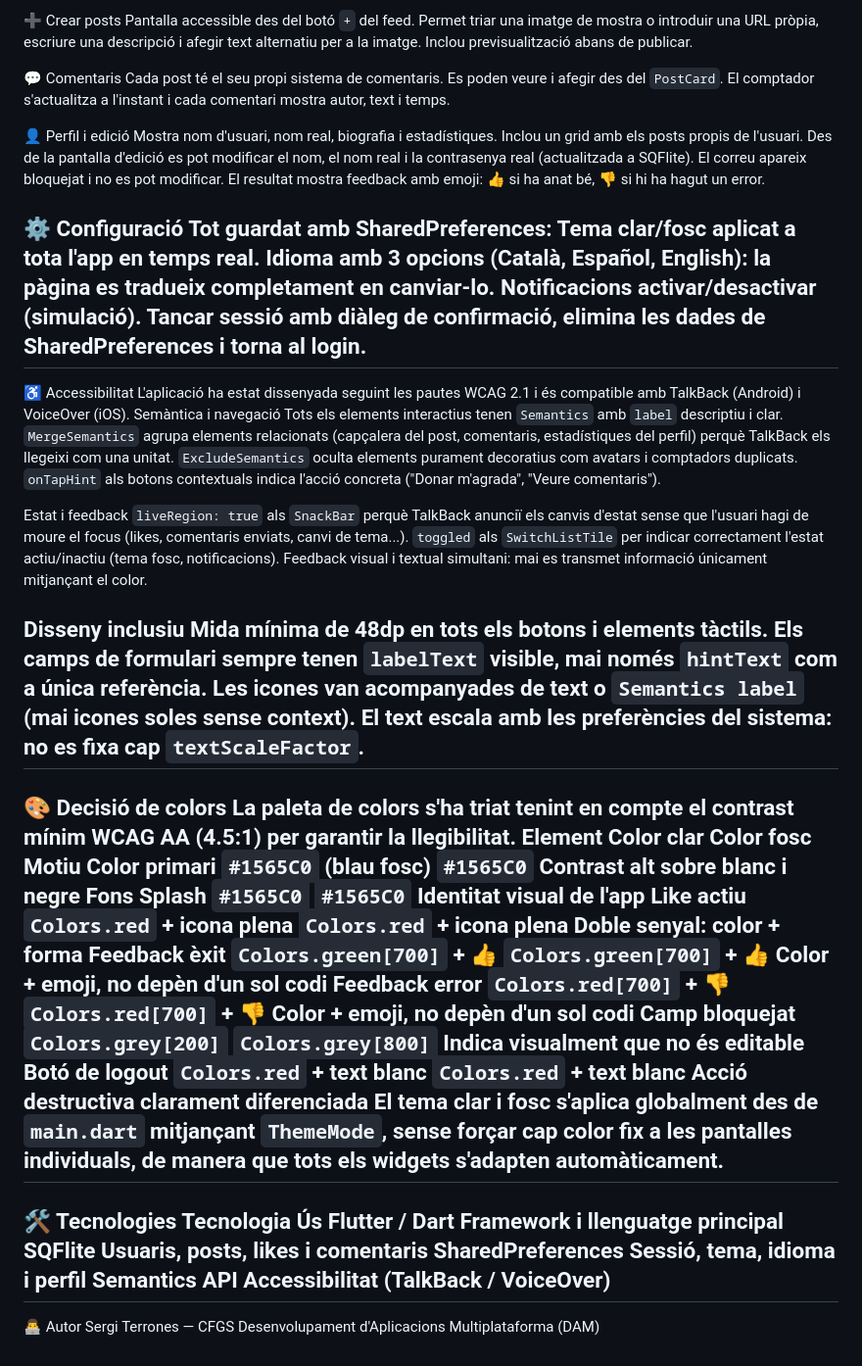
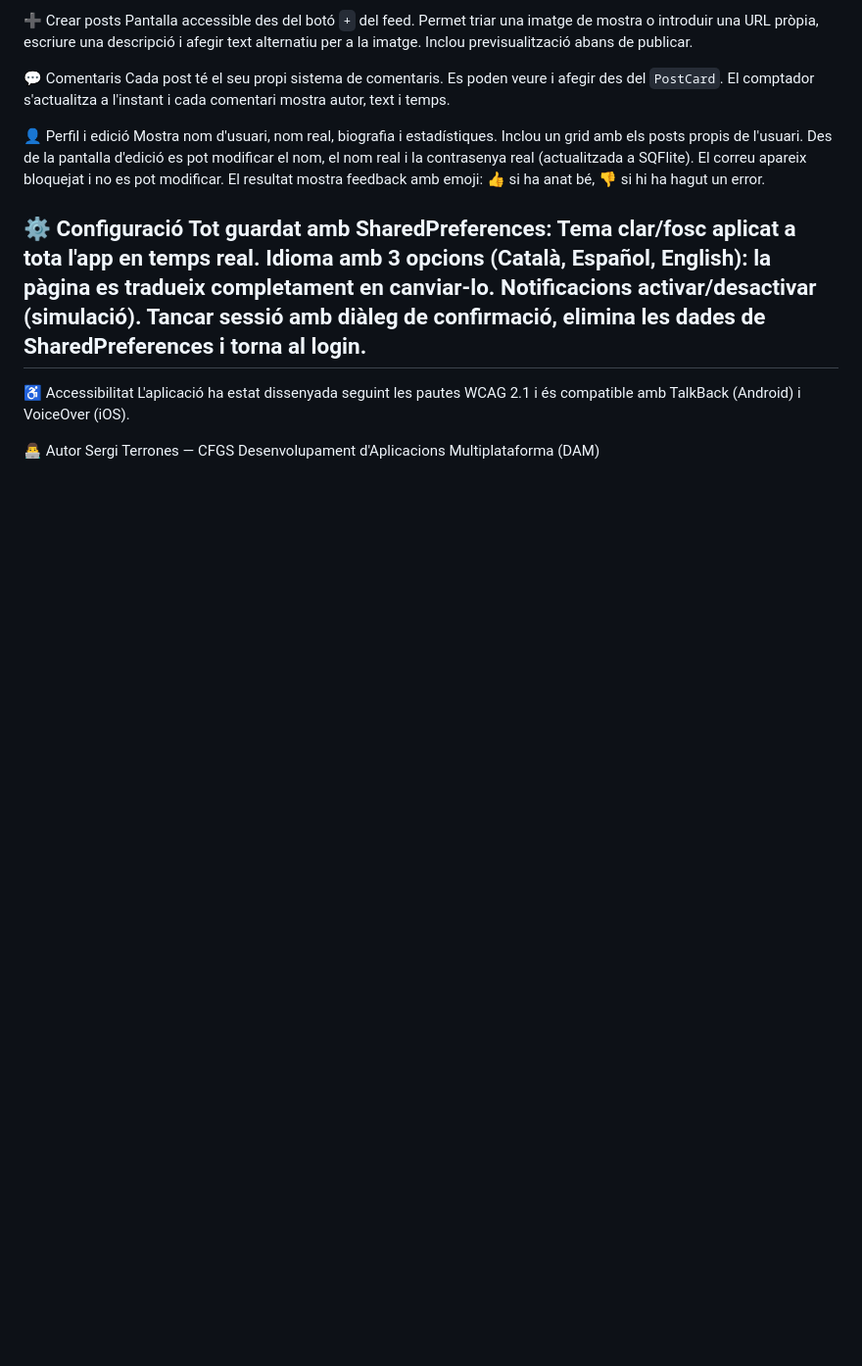
Before and after one commit to Sergi123-bit/instadam_sergi, a Markdown page: README.md, the part around the change. Shown at 98% size. Rendered like a GitHub page; blank space fills up the shorter version.

Commit message:
Remove accessibility and design sections from README
Removed sections on accessibility, color decisions, technologies, and author from the README.

```diff
--- a/README.md
+++ b/README.md
@@ -57,44 +57,7 @@ Tancar sessió amb diàleg de confirmació, elimina les dades de SharedPreferenc
 
 ♿ Accessibilitat
 L'aplicació ha estat dissenyada seguint les pautes WCAG 2.1 i és compatible amb TalkBack (Android) i VoiceOver (iOS).
-Semàntica i navegació
-Tots els elements interactius tenen `Semantics` amb `label` descriptiu i clar.
-`MergeSemantics` agrupa elements relacionats (capçalera del post, comentaris, estadístiques del perfil) perquè TalkBack els llegeixi com una unitat.
-`ExcludeSemantics` oculta elements purament decoratius com avatars i comptadors duplicats.
-`onTapHint` als botons contextuals indica l'acció concreta ("Donar m'agrada", "Veure comentaris").
 
-Estat i feedback
-`liveRegion: true` als `SnackBar` perquè TalkBack anunciï els canvis d'estat sense que l'usuari hagi de moure el focus (likes, comentaris enviats, canvi de tema...).
-`toggled` als `SwitchListTile` per indicar correctament l'estat actiu/inactiu (tema fosc, notificacions).
-Feedback visual i textual simultani: mai es transmet informació únicament mitjançant el color.
-
-Disseny inclusiu
-Mida mínima de 48dp en tots els botons i elements tàctils.
-Els camps de formulari sempre tenen `labelText` visible, mai només `hintText` com a única referència.
-Les icones van acompanyades de text o `Semantics label` (mai icones soles sense context).
-El text escala amb les preferències del sistema: no es fixa cap `textScaleFactor`.
----
-
-🎨 Decisió de colors
-La paleta de colors s'ha triat tenint en compte el contrast mínim WCAG AA (4.5:1) per garantir la llegibilitat.
-Element	Color clar	Color fosc	Motiu
-Color primari	`#1565C0` (blau fosc)	`#1565C0`	Contrast alt sobre blanc i negre
-Fons Splash	`#1565C0`	`#1565C0`	Identitat visual de l'app
-Like actiu	`Colors.red` + icona plena	`Colors.red` + icona plena	Doble senyal: color + forma
-Feedback èxit	`Colors.green[700]` + 👍	`Colors.green[700]` + 👍	Color + emoji, no depèn d'un sol codi
-Feedback error	`Colors.red[700]` + 👎	`Colors.red[700]` + 👎	Color + emoji, no depèn d'un sol codi
-Camp bloquejat	`Colors.grey[200]`	`Colors.grey[800]`	Indica visualment que no és editable
-Botó de logout	`Colors.red` + text blanc	`Colors.red` + text blanc	Acció destructiva clarament diferenciada
-El tema clar i fosc s'aplica globalment des de `main.dart` mitjançant `ThemeMode`, sense forçar cap color fix a les pantalles individuals, de manera que tots els widgets s'adapten automàticament.
----
-
-🛠️ Tecnologies
-Tecnologia	Ús
-Flutter / Dart	Framework i llenguatge principal
-SQFlite	Usuaris, posts, likes i comentaris
-SharedPreferences	Sessió, tema, idioma i perfil
-Semantics API	Accessibilitat (TalkBack / VoiceOver)
----
 
 👨‍💻 Autor
 Sergi Terrones — CFGS Desenvolupament d'Aplicacions Multiplataforma (DAM)
```
